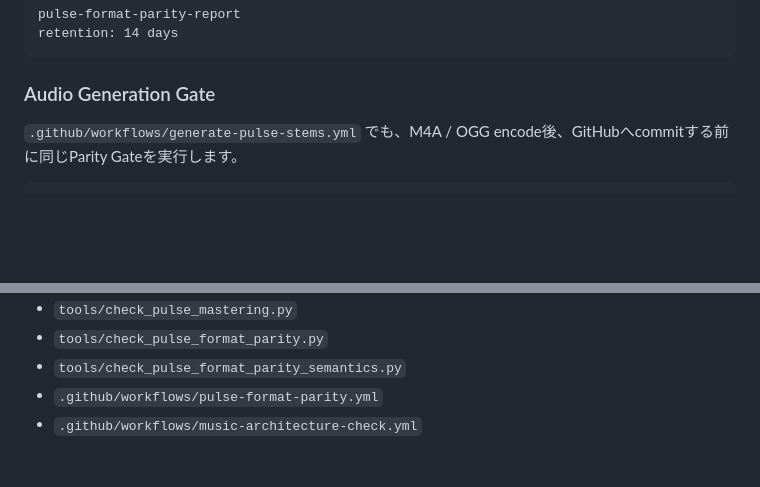
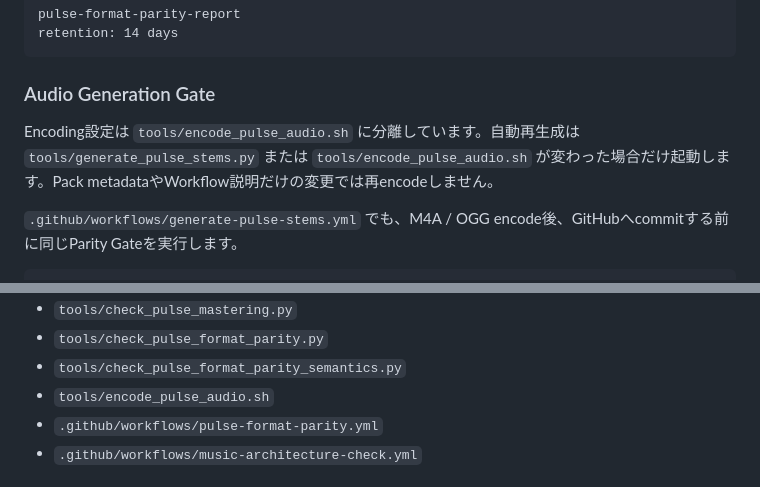
Before and after one commit to kameusagiyahoo/game_music, a Markdown page: README.md, 2 parts joined by grey strips. Rendered like a GitHub page; blank space fills up the shorter version.

Commit message:
Document deterministic Pulse audio generation triggers

````diff
--- a/README.md
+++ b/README.md
@@ -2124,6 +2124,9 @@ retention: 14 days
 
 ### Audio Generation Gate
 
+Encoding設定は `tools/encode_pulse_audio.sh` に分離しています。自動再生成は `tools/generate_pulse_stems.py` または `tools/encode_pulse_audio.sh` が変わった場合だけ起動します。Pack metadataやWorkflow説明だけの変更では再encodeしません。
+
+
 `.github/workflows/generate-pulse-stems.yml` でも、M4A / OGG encode後、GitHubへcommitする前に同じParity Gateを実行します。
 
 ```text
@@ -2235,6 +2238,7 @@ Validation:
 - `tools/check_pulse_mastering.py`
 - `tools/check_pulse_format_parity.py`
 - `tools/check_pulse_format_parity_semantics.py`
+- `tools/encode_pulse_audio.sh`
 - `.github/workflows/pulse-format-parity.yml`
 - `.github/workflows/music-architecture-check.yml`
 
````
